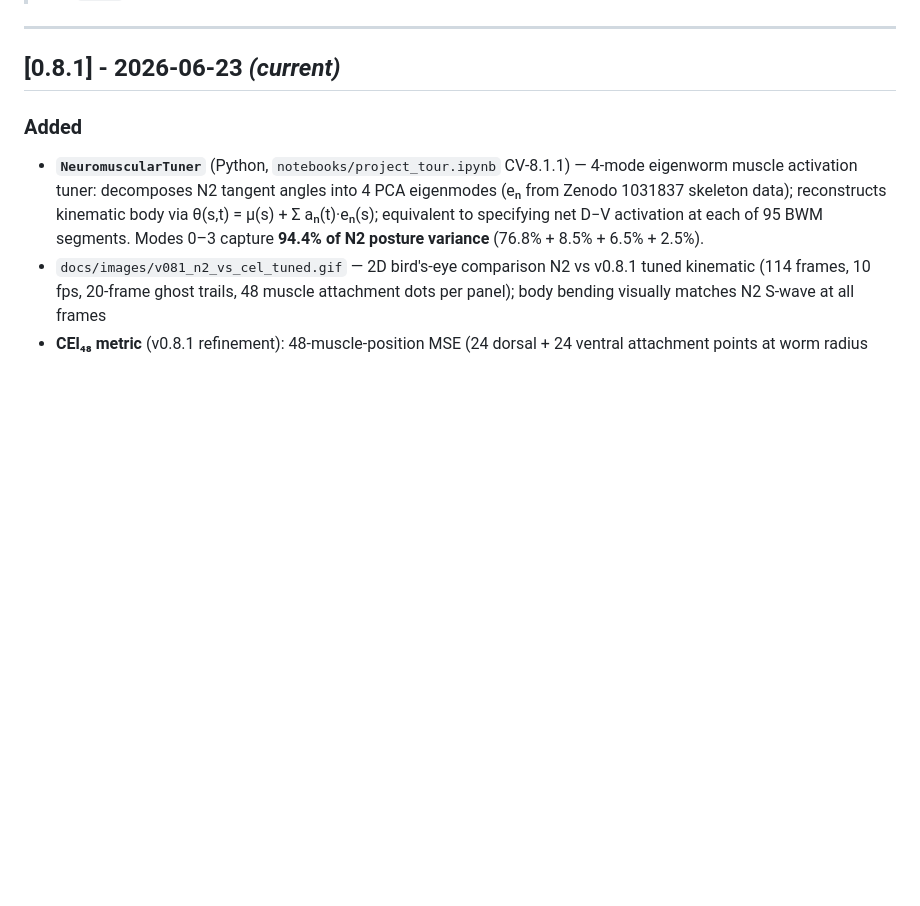
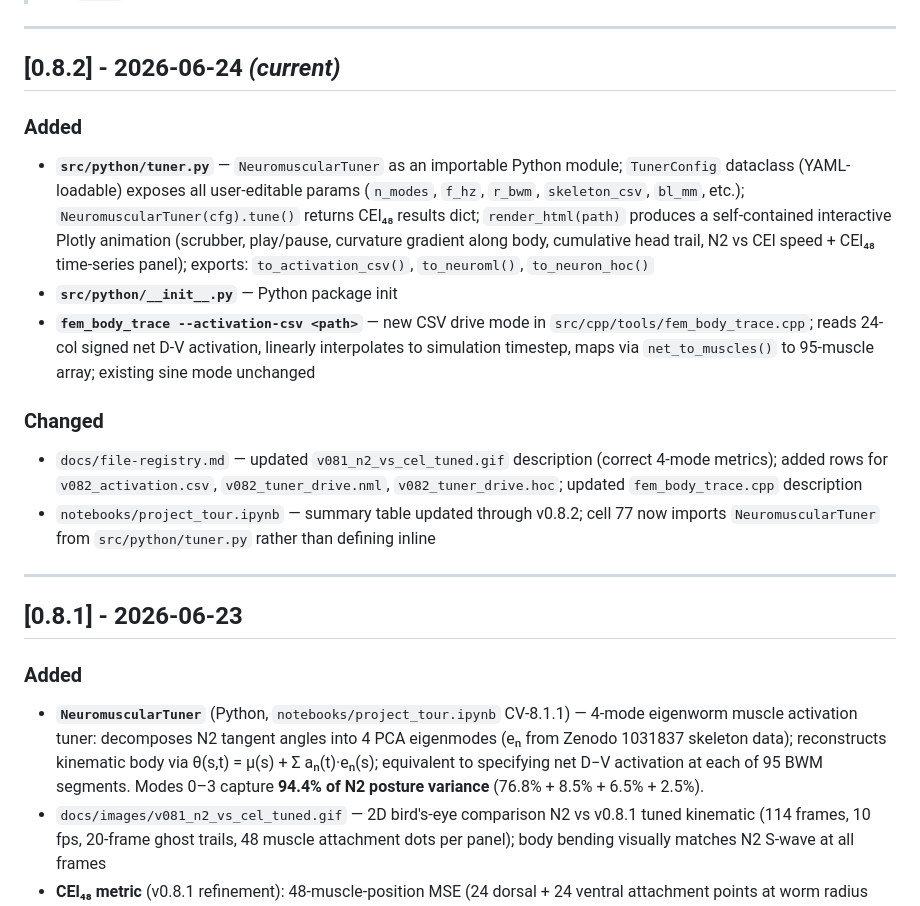
Before and after one commit to VahidGh/wormsim2, a Markdown page: CHANGELOG.md, the part around the change. Rendered like a GitHub page; blank space fills up the shorter version.

```diff
--- a/CHANGELOG.md
+++ b/CHANGELOG.md
@@ -12,7 +12,20 @@ and this project adheres to [Semantic Versioning](https://semver.org/spec/v2.0.0
 
 ---
 
-## [0.8.1] - 2026-06-23 *(current)*
+## [0.8.2] - 2026-06-24 *(current)*
+
+### Added
+- **`src/python/tuner.py`** — `NeuromuscularTuner` as an importable Python module; `TunerConfig` dataclass (YAML-loadable) exposes all user-editable params (`n_modes`, `f_hz`, `r_bwm`, `skeleton_csv`, `bl_mm`, etc.); `NeuromuscularTuner(cfg).tune()` returns CEl₄₈ results dict; `render_html(path)` produces a self-contained interactive Plotly animation (scrubber, play/pause, curvature gradient along body, cumulative head trail, N2 vs CEl speed + CEl₄₈ time-series panel); exports: `to_activation_csv()`, `to_neuroml()`, `to_neuron_hoc()`
+- **`src/python/__init__.py`** — Python package init
+- **`fem_body_trace --activation-csv <path>`** — new CSV drive mode in `src/cpp/tools/fem_body_trace.cpp`; reads 24-col signed net D-V activation, linearly interpolates to simulation timestep, maps via `net_to_muscles()` to 95-muscle array; existing sine mode unchanged
+
+### Changed
+- `docs/file-registry.md` — updated `v081_n2_vs_cel_tuned.gif` description (correct 4-mode metrics); added rows for `v082_activation.csv`, `v082_tuner_drive.nml`, `v082_tuner_drive.hoc`; updated `fem_body_trace.cpp` description
+- `notebooks/project_tour.ipynb` — summary table updated through v0.8.2; cell 77 now imports `NeuromuscularTuner` from `src/python/tuner.py` rather than defining inline
+
+---
+
+## [0.8.1] - 2026-06-23
 
 ### Added
 - **`NeuromuscularTuner`** (Python, `notebooks/project_tour.ipynb` CV-8.1.1) — 4-mode eigenworm muscle activation tuner: decomposes N2 tangent angles into 4 PCA eigenmodes (eₙ from Zenodo 1031837 skeleton data); reconstructs kinematic body via θ(s,t) = μ(s) + Σ aₙ(t)·eₙ(s); equivalent to specifying net D−V activation at each of 95 BWM segments. Modes 0–3 capture **94.4% of N2 posture variance** (76.8% + 8.5% + 6.5% + 2.5%).
```
Also changed, not shown: README.md (+8 -7 lines), docs/file-registry.md (+8 -2 lines), docs/images/v082_n2_vs_cel_tuned.png (added), 10 other files.
